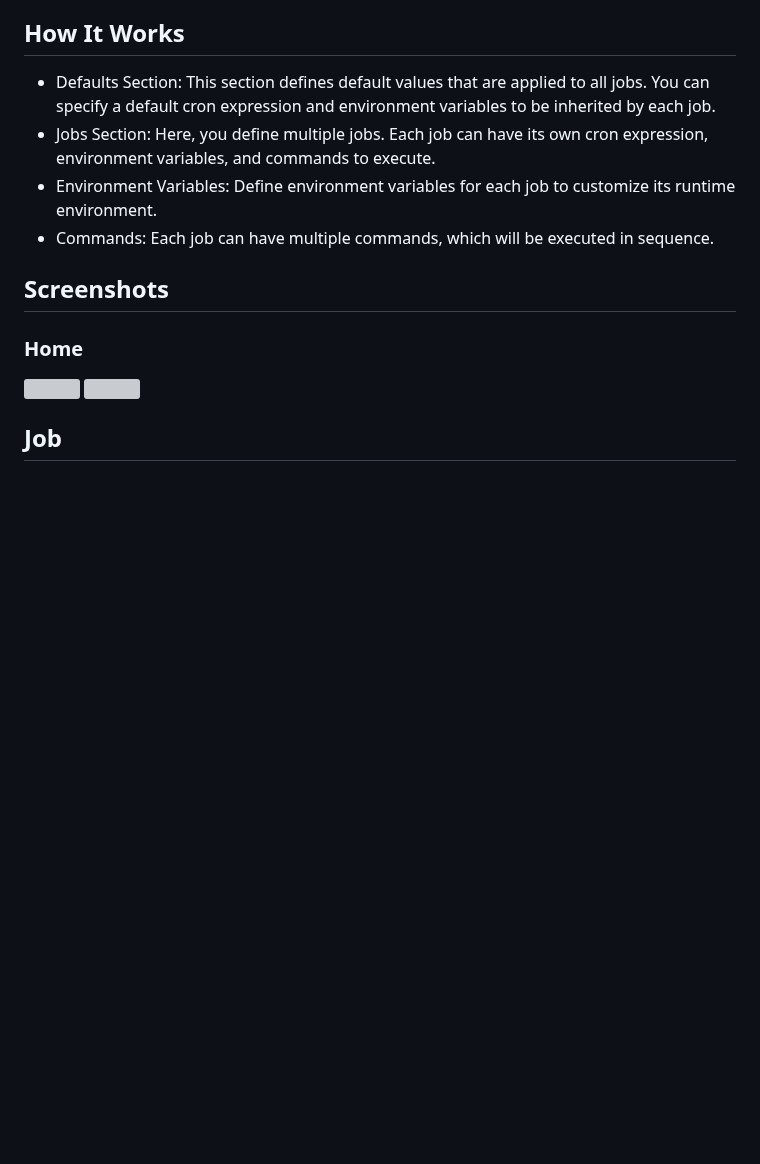
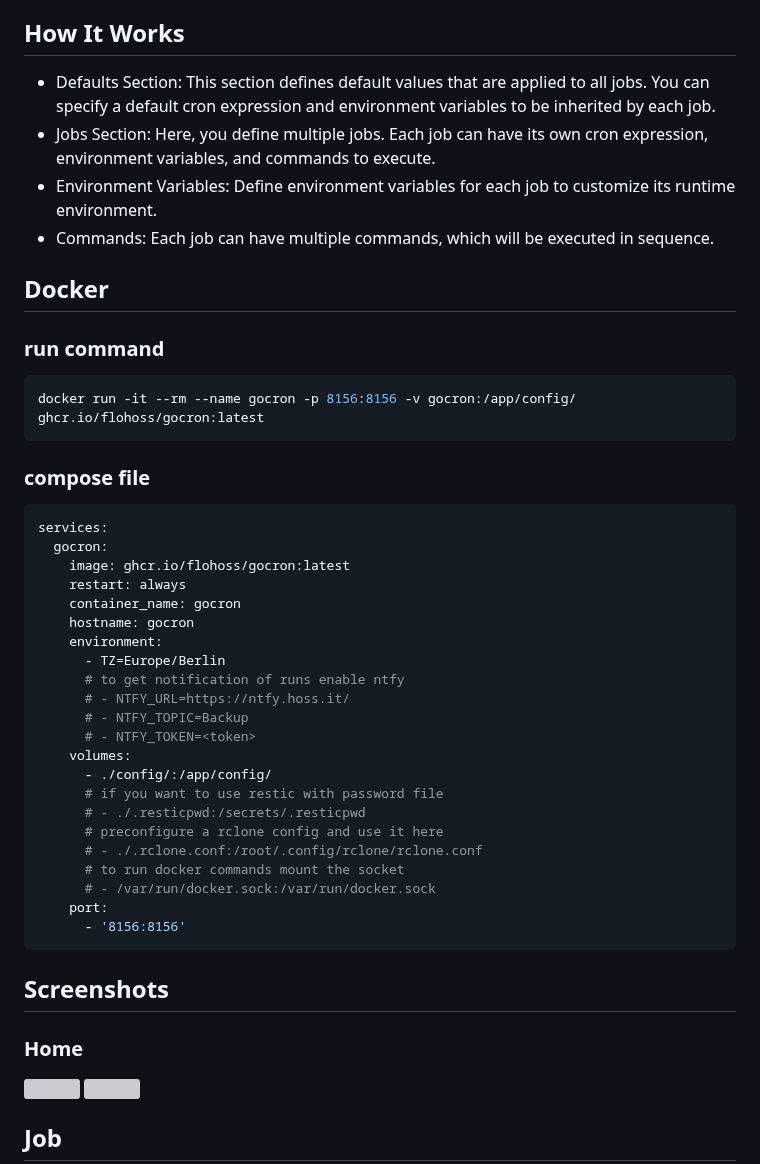
Before and after one commit to flohoss/gocron, a Markdown page: README.md, the part around one of its changes. Drawn GitHub-style; blank space fills up the shorter version; grey boxes are pictures that could not be loaded.

````diff
--- a/README.md
+++ b/README.md
@@ -21,6 +46,41 @@ A task scheduler built with Go and Vue.js that allows users to specify recurring
 - Jobs Section: Here, you define multiple jobs. Each job can have its own cron expression, environment variables, and commands to execute.
 - Environment Variables: Define environment variables for each job to customize its runtime environment.
 - Commands: Each job can have multiple commands, which will be executed in sequence.
+
+## Docker
+
+### run command
+
+```sh
+docker run -it --rm --name gocron -p 8156:8156 -v gocron:/app/config/ ghcr.io/flohoss/gocron:latest
+```
+
+### compose file
+
+```yml
+services:
+  gocron:
+    image: ghcr.io/flohoss/gocron:latest
+    restart: always
+    container_name: gocron
+    hostname: gocron
+    environment:
+      - TZ=Europe/Berlin
+      # to get notification of runs enable ntfy
+      # - NTFY_URL=https://ntfy.hoss.it/
+      # - NTFY_TOPIC=Backup
+      # - NTFY_TOKEN=<token>
+    volumes:
+      - ./config/:/app/config/
+      # if you want to use restic with password file
+      # - ./.resticpwd:/secrets/.resticpwd
+      # preconfigure a rclone config and use it here
+      # - ./.rclone.conf:/root/.config/rclone/rclone.conf
+      # to run docker commands mount the socket
+      # - /var/run/docker.sock:/var/run/docker.sock
+    port:
+      - '8156:8156'
+```
 
 ## Screenshots
 
````
Also changed, not shown: other parts of README.md (+33 -27 lines).
